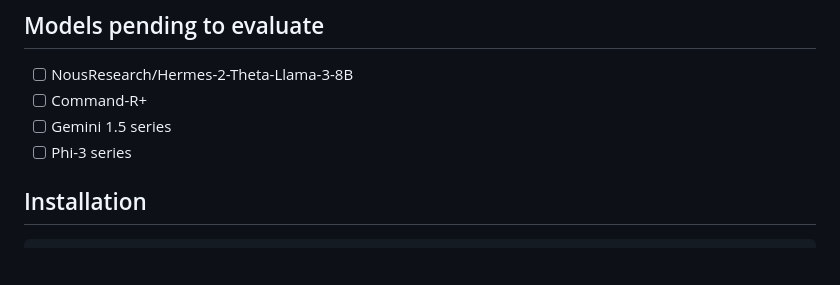
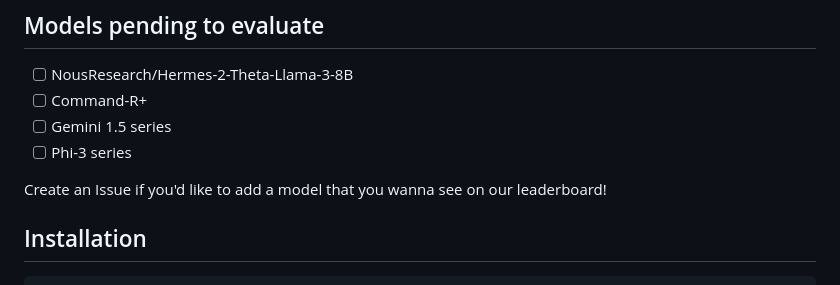
Before and after one commit to allenai/WildBench, a Markdown page: README.md, the part around the change. GitHub-like rendering; blank space fills up the shorter version.

```diff
--- a/README.md
+++ b/README.md
@@ -16,6 +16,8 @@
 - [ ] Command-R+
 - [ ] Gemini 1.5 series
 - [ ] Phi-3 series
+
+Create an Issue if you'd like to add a model that you wanna see on our leaderboard!
 
 ## Installation
 
```
